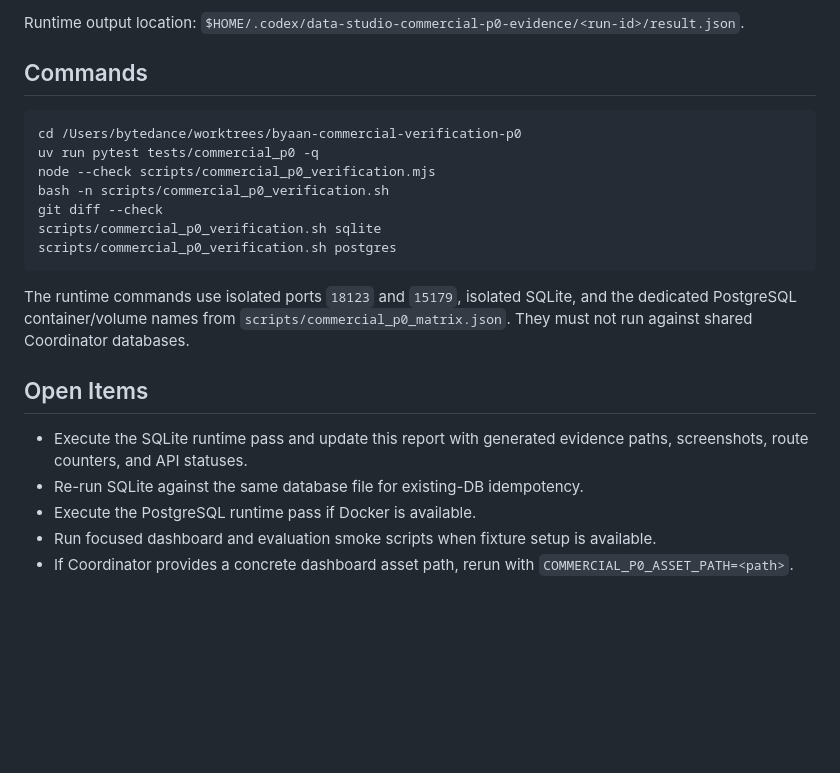
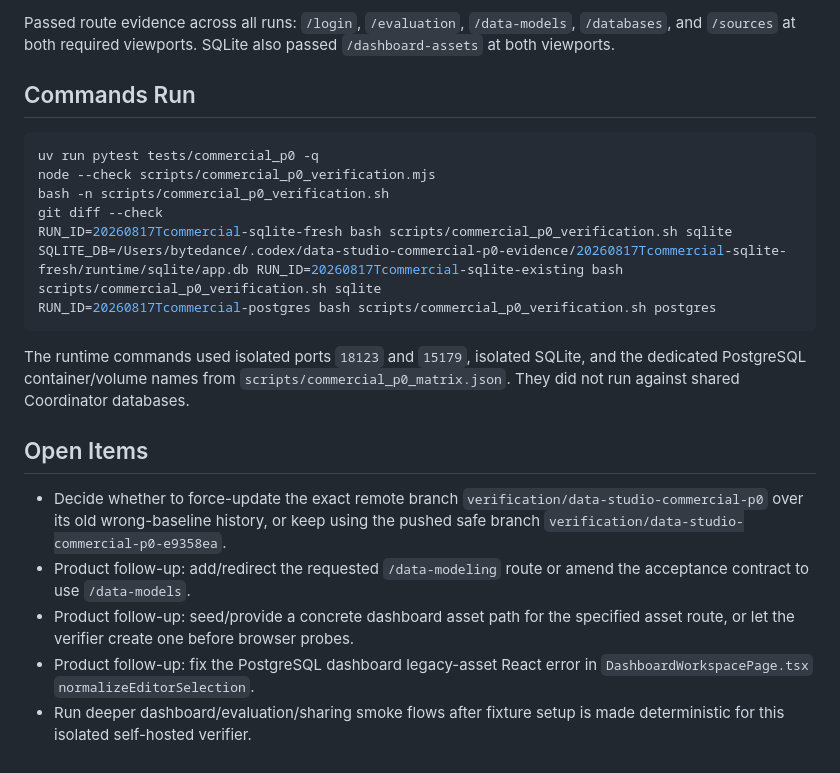
Before and after one commit to marchpure/veadk-data-studio, a Markdown page: docs/product/data-studio-commercial-p0-verification-report.md, the part around one of its changes. Rendered like a GitHub page; blank space fills up the shorter version.

````diff
--- a/docs/product/data-studio-commercial-p0-verification-report.md
+++ b/docs/product/data-studio-commercial-p0-verification-report.md
@@ -126,31 +148,36 @@ URL/path, marker status, and horizontal overflow:
 
-Runtime output location:
-`$HOME/.codex/data-studio-commercial-p0-evidence/<run-id>/result.json`.
+Passed route evidence across all runs: `/login`, `/evaluation`, `/data-models`,
+`/databases`, and `/sources` at both required viewports. SQLite also passed
+`/dashboard-assets` at both viewports.
 
-## Commands
+## Commands Run
 
 ```bash
-cd /Users/bytedance/worktrees/byaan-commercial-verification-p0
 uv run pytest tests/commercial_p0 -q
 node --check scripts/commercial_p0_verification.mjs
 bash -n scripts/commercial_p0_verification.sh
 git diff --check
-scripts/commercial_p0_verification.sh sqlite
-scripts/commercial_p0_verification.sh postgres
+RUN_ID=20260817Tcommercial-sqlite-fresh bash scripts/commercial_p0_verification.sh sqlite
+SQLITE_DB=/Users/bytedance/.codex/data-studio-commercial-p0-evidence/20260817Tcommercial-sqlite-fresh/runtime/sqlite/app.db RUN_ID=20260817Tcommercial-sqlite-existing bash scripts/commercial_p0_verification.sh sqlite
+RUN_ID=20260817Tcommercial-postgres bash scripts/commercial_p0_verification.sh postgres
 ```
 
-The runtime commands use isolated ports `18123` and `15179`, isolated SQLite,
+The runtime commands used isolated ports `18123` and `15179`, isolated SQLite,
 and the dedicated PostgreSQL container/volume names from
-`scripts/commercial_p0_matrix.json`. They must not run against shared
-Coordinator databases.
+`scripts/commercial_p0_matrix.json`. They did not run against shared Coordinator
+databases.
 
 ## Open Items
 
-- Execute the SQLite runtime pass and update this report with generated evidence
-  paths, screenshots, route counters, and API statuses.
-- Re-run SQLite against the same database file for existing-DB idempotency.
-- Execute the PostgreSQL runtime pass if Docker is available.
-- Run focused dashboard and evaluation smoke scripts when fixture setup is
-  available.
-- If Coordinator provides a concrete dashboard asset path, rerun with
-  `COMMERCIAL_P0_ASSET_PATH=<path>`.
+- Decide whether to force-update the exact remote branch
+  `verification/data-studio-commercial-p0` over its old wrong-baseline history,
+  or keep using the pushed safe branch
+  `verification/data-studio-commercial-p0-e9358ea`.
+- Product follow-up: add/redirect the requested `/data-modeling` route or amend
+  the acceptance contract to use `/data-models`.
+- Product follow-up: seed/provide a concrete dashboard asset path for the
+  specified asset route, or let the verifier create one before browser probes.
+- Product follow-up: fix the PostgreSQL dashboard legacy-asset React error in
+  `DashboardWorkspacePage.tsx` `normalizeEditorSelection`.
+- Run deeper dashboard/evaluation/sharing smoke flows after fixture setup is
+  made deterministic for this isolated self-hosted verifier.
````
Also changed, not shown: other parts of docs/product/data-studio-commercial-p0-verification-report.md (+60 -38 lines).
